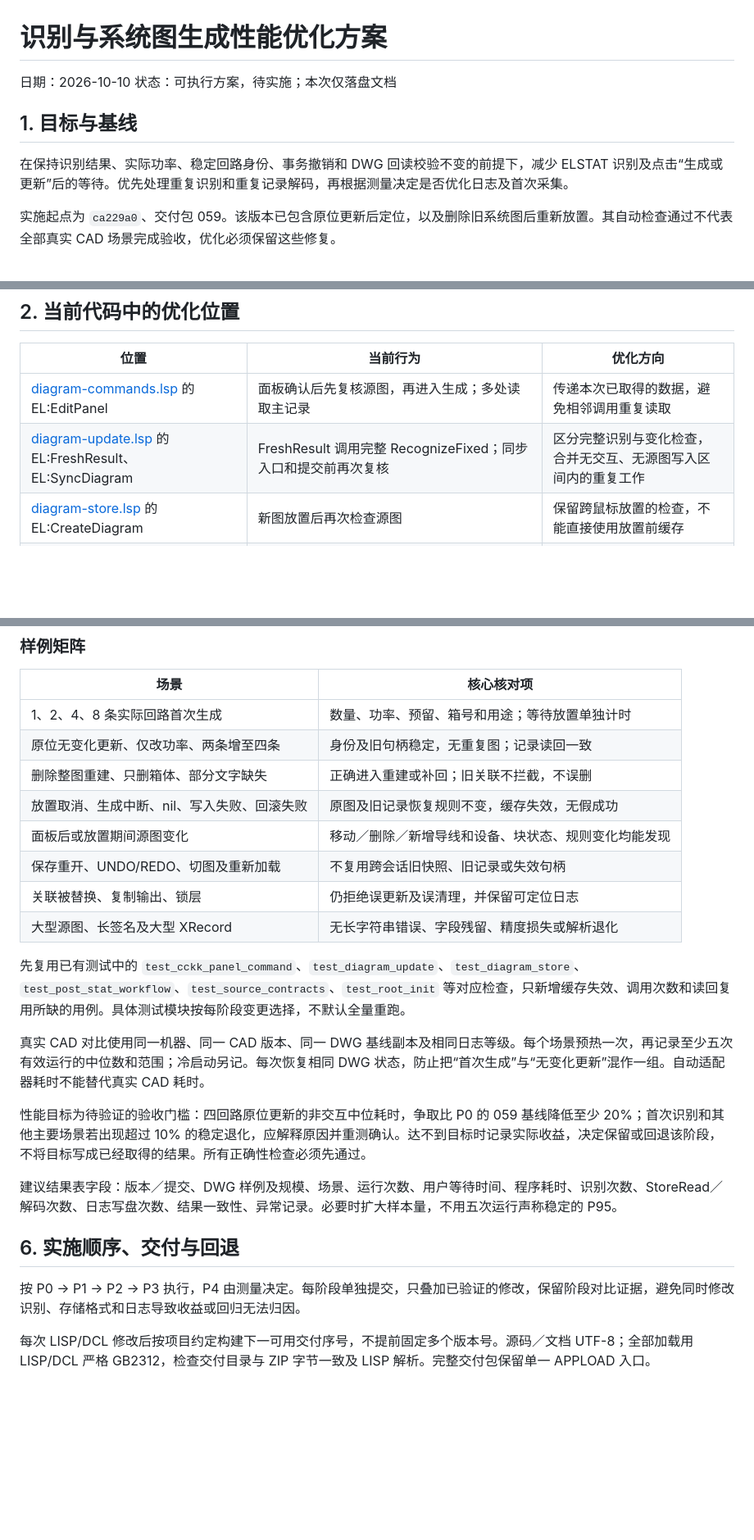
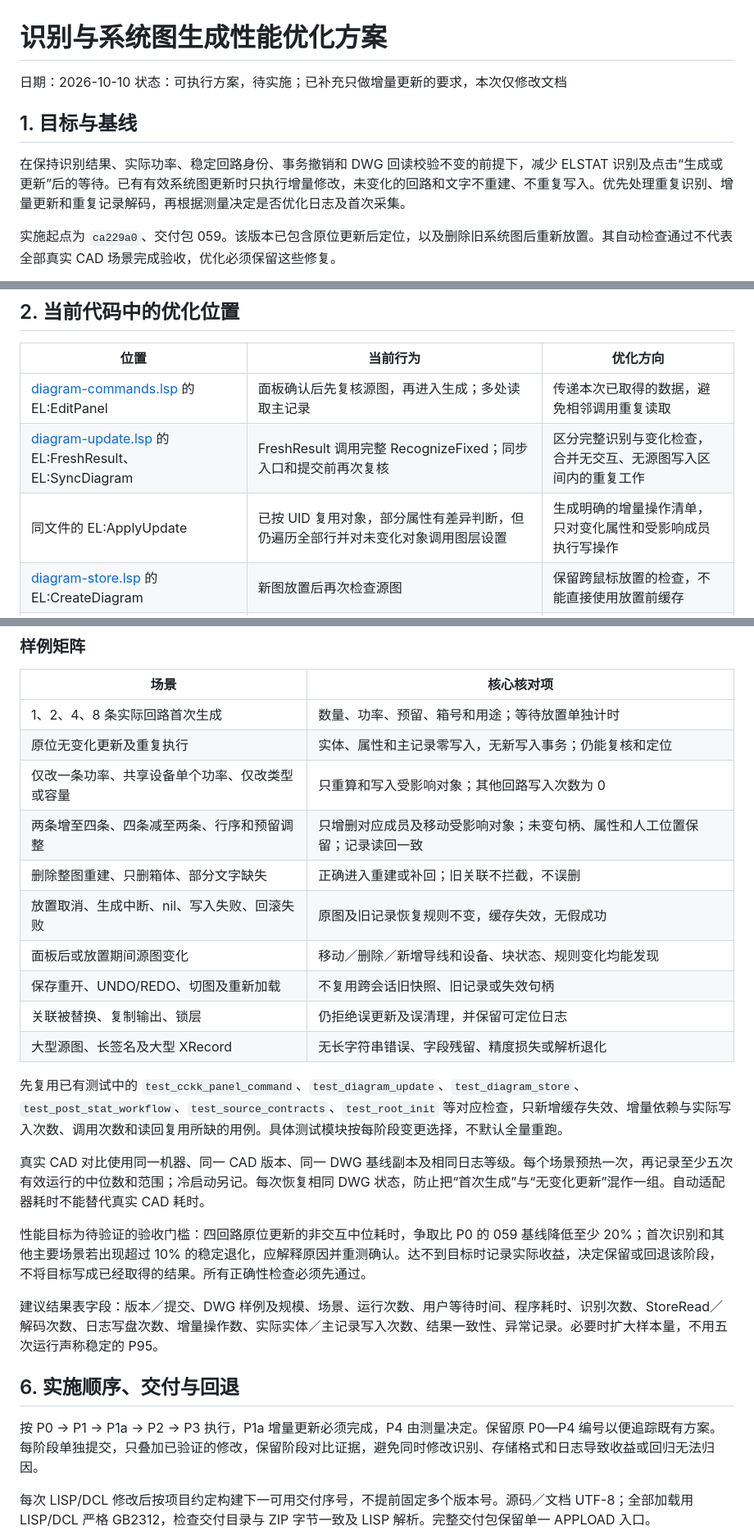
Before and after one commit to WuwuZhang0019/Emergency-Lighting, a Markdown page: docs/07_识别与系统图生成性能优化方案.md, 3 parts joined by grey strips. Shown at 82% size. GitHub-like rendering; blank space fills up the shorter version.

```diff
--- a/docs/07_识别与系统图生成性能优化方案.md
+++ b/docs/07_识别与系统图生成性能优化方案.md
@@ -1,11 +1,11 @@
 # 识别与系统图生成性能优化方案
 
 日期：2026-10-10
-状态：可执行方案，待实施；本次仅落盘文档
+状态：可执行方案，待实施；已补充只做增量更新的要求，本次仅修改文档
 
 ## 1. 目标与基线
 
-在保持识别结果、实际功率、稳定回路身份、事务撤销和 DWG 回读校验不变的前提下，减少 ELSTAT 识别及点击“生成或更新”后的等待。优先处理重复识别和重复记录解码，再根据测量决定是否优化日志及首次采集。
+在保持识别结果、实际功率、稳定回路身份、事务撤销和 DWG 回读校验不变的前提下，减少 ELSTAT 识别及点击“生成或更新”后的等待。已有有效系统图更新时只执行增量修改，未变化的回路和文字不重建、不重复写入。优先处理重复识别、增量更新和重复记录解码，再根据测量决定是否优化日志及首次采集。
 
 实施起点为 `ca229a0`、交付包 059。该版本已包含原位更新后定位，以及删除旧系统图后重新放置。其自动检查通过不代表全部真实 CAD 场景完成验收，优化必须保留这些修复。
 
@@ -32,6 +32,7 @@
 | --- | --- | --- |
 | [diagram-commands.lsp](../src/diagram-commands.lsp) 的 EL:EditPanel | 面板确认后先复核源图，再进入生成；多处读取主记录 | 传递本次已取得的数据，避免相邻调用重复读取 |
 | [diagram-update.lsp](../src/diagram-update.lsp) 的 EL:FreshResult、EL:SyncDiagram | FreshResult 调用完整 RecognizeFixed；同步入口和提交前再次复核 | 区分完整识别与变化检查，合并无交互、无源图写入区间内的重复工作 |
+| 同文件的 EL:ApplyUpdate | 已按 UID 复用对象，部分属性有差异判断，但仍遍历全部行并对未变化对象调用图层设置 | 生成明确的增量操作清单，只对变化属性和受影响成员执行写操作 |
 | [diagram-store.lsp](../src/diagram-store.lsp) 的 EL:CreateDiagram | 新图放置后再次检查源图 | 保留跨鼠标放置的检查，不能直接使用放置前缓存 |
 | 同文件的 EL:StoreWrite、EL:StoreReadback | 写前编解码校验，写后审计 dictsearch/entget，再读取解码；调用方还会再次 StoreRead | 复用实际回读并校验过的数据，保留完整字段和精确比较 |
 | [simple.lsp](../src/simple.lsp) 的 EL:SimpleCollect、EL:SimpleNetwork | 遍历模型空间候选、读取块范围、建立连接与断口关系 | 先减少重复调用；首次扫描仍慢时再优化候选及单次扫描内的几何复用 |
@@ -111,7 +139,9 @@ EL:StoreReadback 可在完成 dictsearch 与 entget 的 payload 审计后，复
 | 场景 | 核心核对项 |
 | --- | --- |
 | 1、2、4、8 条实际回路首次生成 | 数量、功率、预留、箱号和用途；等待放置单独计时 |
-| 原位无变化更新、仅改功率、两条增至四条 | 身份及旧句柄稳定，无重复图；记录读回一致 |
+| 原位无变化更新及重复执行 | 实体、属性和主记录零写入，无新写入事务；仍能复核和定位 |
+| 仅改一条功率、共享设备单个功率、仅改类型或容量 | 只重算和写入受影响对象；其他回路写入次数为 0 |
+| 两条增至四条、四条减至两条、行序和预留调整 | 只增删对应成员及移动受影响对象；未变句柄、属性和人工位置保留；记录读回一致 |
 | 删除整图重建、只删箱体、部分文字缺失 | 正确进入重建或补回；旧关联不拦截，不误删 |
 | 放置取消、生成中断、nil、写入失败、回滚失败 | 原图及旧记录恢复规则不变，缓存失效，无假成功 |
 | 面板后或放置期间源图变化 | 移动／删除／新增导线和设备、块状态、规则变化均能发现 |
@@ -119,17 +149,17 @@ EL:StoreReadback 可在完成 dictsearch 与 entget 的 payload 审计后，复
 | 关联被替换、复制输出、锁层 | 仍拒绝误更新及误清理，并保留可定位日志 |
 | 大型源图、长签名及大型 XRecord | 无长字符串错误、字段残留、精度损失或解析退化 |
 
-先复用已有测试中的 `test_cckk_panel_command`、`test_diagram_update`、`test_diagram_store`、`test_post_stat_workflow`、`test_source_contracts`、`test_root_init` 等对应检查，只新增缓存失效、调用次数和读回复用所缺的用例。具体测试模块按每阶段变更选择，不默认全量重跑。
+先复用已有测试中的 `test_cckk_panel_command`、`test_diagram_update`、`test_diagram_store`、`test_post_stat_workflow`、`test_source_contracts`、`test_root_init` 等对应检查，只新增缓存失效、增量依赖与实际写入次数、调用次数和读回复用所缺的用例。具体测试模块按每阶段变更选择，不默认全量重跑。
 
 真实 CAD 对比使用同一机器、同一 CAD 版本、同一 DWG 基线副本及相同日志等级。每个场景预热一次，再记录至少五次有效运行的中位数和范围；冷启动另记。每次恢复相同 DWG 状态，防止把“首次生成”与“无变化更新”混作一组。自动适配器耗时不能替代真实 CAD 耗时。
 
 性能目标为待验证的验收门槛：四回路原位更新的非交互中位耗时，争取比 P0 的 059 基线降低至少 20%；首次识别和其他主要场景若出现超过 10% 的稳定退化，应解释原因并重测确认。达不到目标时记录实际收益，决定保留或回退该阶段，不将目标写成已经取得的结果。所有正确性检查必须先通过。
 
-建议结果表字段：版本／提交、DWG 样例及规模、场景、运行次数、用户等待时间、程序耗时、识别次数、StoreRead／解码次数、日志写盘次数、结果一致性、异常记录。必要时扩大样本量，不用五次运行声称稳定的 P95。
+建议结果表字段：版本／提交、DWG 样例及规模、场景、运行次数、用户等待时间、程序耗时、识别次数、StoreRead／解码次数、日志写盘次数、增量操作数、实际实体／主记录写入次数、结果一致性、异常记录。必要时扩大样本量，不用五次运行声称稳定的 P95。
 
 ## 6. 实施顺序、交付与回退
 
-按 P0 → P1 → P2 → P3 执行，P4 由测量决定。每阶段单独提交，只叠加已验证的修改，保留阶段对比证据，避免同时修改识别、存储格式和日志导致收益或回归无法归因。
+按 P0 → P1 → P1a → P2 → P3 执行，P1a 增量更新必须完成，P4 由测量决定。保留原 P0—P4 编号以便追踪既有方案。每阶段单独提交，只叠加已验证的修改，保留阶段对比证据，避免同时修改识别、存储格式和日志导致收益或回归无法归因。
 
 每次 LISP/DCL 修改后按项目约定构建下一可用交付序号，不提前固定多个版本号。源码／文档 UTF-8；全部加载用 LISP/DCL 严格 GB2312，检查交付目录与 ZIP 字节一致及 LISP 解析。完整交付包保留单一 APPLOAD 入口。
 
```
Also changed, not shown: other parts of docs/07_识别与系统图生成性能优化方案.md (+29 -2 lines).
